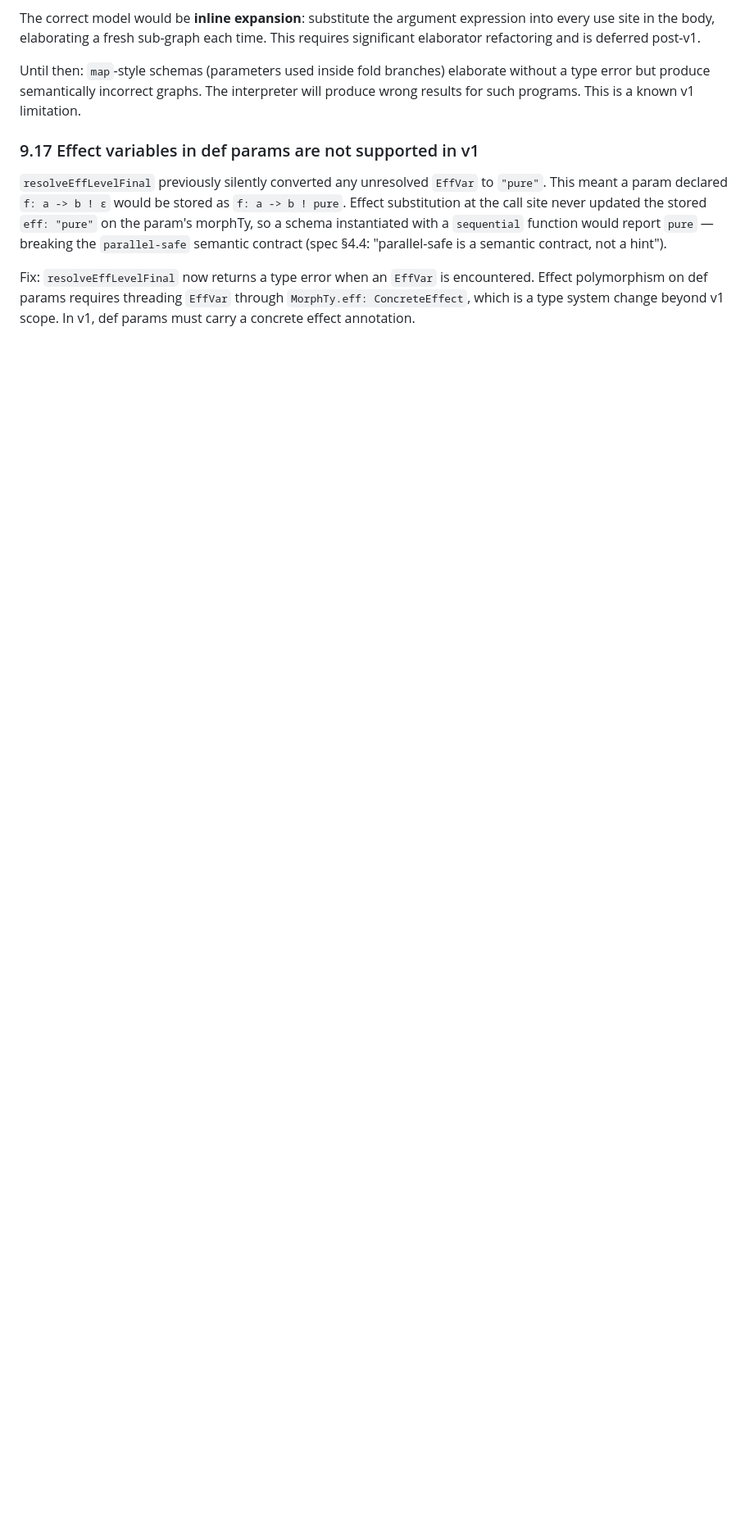
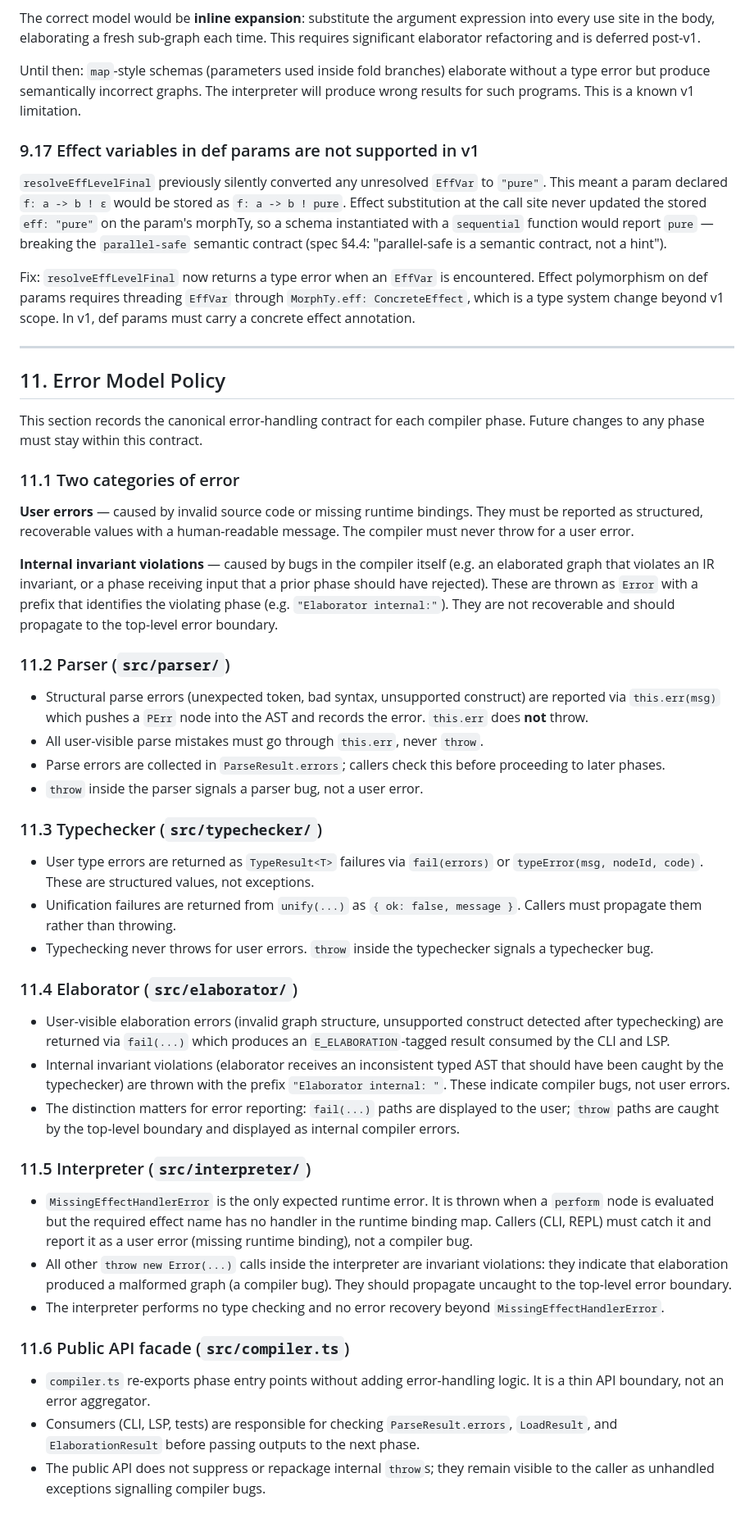
Before and after one commit to Sebaci/weave, a Markdown page: docs/weave-implementation-notes-v1.md, the part around the change. Shown at 82% size. GitHub-like rendering; blank space fills up the shorter version.

Commit message:
docs: add §11 error model policy to implementation notes
Co-Authored-By: Claude Sonnet 4.6 <noreply@anthropic.com>

```diff
--- a/docs/weave-implementation-notes-v1.md
+++ b/docs/weave-implementation-notes-v1.md
@@ -713,3 +713,74 @@ Fix: `resolveEffLevelFinal` now returns a type error when an `EffVar` is
 encountered. Effect polymorphism on def params requires threading `EffVar` through
 `MorphTy.eff: ConcreteEffect`, which is a type system change beyond v1 scope.
 In v1, def params must carry a concrete effect annotation.
+
+---
+
+## 11. Error Model Policy
+
+This section records the canonical error-handling contract for each compiler
+phase. Future changes to any phase must stay within this contract.
+
+### 11.1 Two categories of error
+
+**User errors** — caused by invalid source code or missing runtime bindings.
+They must be reported as structured, recoverable values with a human-readable
+message. The compiler must never throw for a user error.
+
+**Internal invariant violations** — caused by bugs in the compiler itself
+(e.g. an elaborated graph that violates an IR invariant, or a phase receiving
+input that a prior phase should have rejected). These are thrown as `Error`
+with a prefix that identifies the violating phase (e.g. `"Elaborator internal:"`).
+They are not recoverable and should propagate to the top-level error boundary.
+
+### 11.2 Parser (`src/parser/`)
+
+- Structural parse errors (unexpected token, bad syntax, unsupported construct)
+  are reported via `this.err(msg)` which pushes a `PErr` node into the AST and
+  records the error. `this.err` does **not** throw.
+- All user-visible parse mistakes must go through `this.err`, never `throw`.
+- Parse errors are collected in `ParseResult.errors`; callers check this before
+  proceeding to later phases.
+- `throw` inside the parser signals a parser bug, not a user error.
+
+### 11.3 Typechecker (`src/typechecker/`)
+
+- User type errors are returned as `TypeResult<T>` failures via `fail(errors)`
+  or `typeError(msg, nodeId, code)`. These are structured values, not exceptions.
+- Unification failures are returned from `unify(...)` as `{ ok: false, message }`.
+  Callers must propagate them rather than throwing.
+- Typechecking never throws for user errors. `throw` inside the typechecker
+  signals a typechecker bug.
+
+### 11.4 Elaborator (`src/elaborator/`)
+
+- User-visible elaboration errors (invalid graph structure, unsupported construct
+  detected after typechecking) are returned via `fail(...)` which produces an
+  `E_ELABORATION`-tagged result consumed by the CLI and LSP.
+- Internal invariant violations (elaborator receives an inconsistent typed AST
+  that should have been caught by the typechecker) are thrown with the prefix
+  `"Elaborator internal: "`. These indicate compiler bugs, not user errors.
+- The distinction matters for error reporting: `fail(...)` paths are displayed to
+  the user; `throw` paths are caught by the top-level boundary and displayed as
+  internal compiler errors.
+
+### 11.5 Interpreter (`src/interpreter/`)
+
+- `MissingEffectHandlerError` is the only expected runtime error. It is thrown
+  when a `perform` node is evaluated but the required effect name has no handler
+  in the runtime binding map. Callers (CLI, REPL) must catch it and report it as
+  a user error (missing runtime binding), not a compiler bug.
+- All other `throw new Error(...)` calls inside the interpreter are invariant
+  violations: they indicate that elaboration produced a malformed graph (a
+  compiler bug). They should propagate uncaught to the top-level error boundary.
+- The interpreter performs no type checking and no error recovery beyond
+  `MissingEffectHandlerError`.
+
+### 11.6 Public API facade (`src/compiler.ts`)
+
+- `compiler.ts` re-exports phase entry points without adding error-handling logic.
+  It is a thin API boundary, not an error aggregator.
+- Consumers (CLI, LSP, tests) are responsible for checking `ParseResult.errors`,
+  `LoadResult`, and `ElaborationResult` before passing outputs to the next phase.
+- The public API does not suppress or repackage internal `throw`s; they remain
+  visible to the caller as unhandled exceptions signalling compiler bugs.
```
